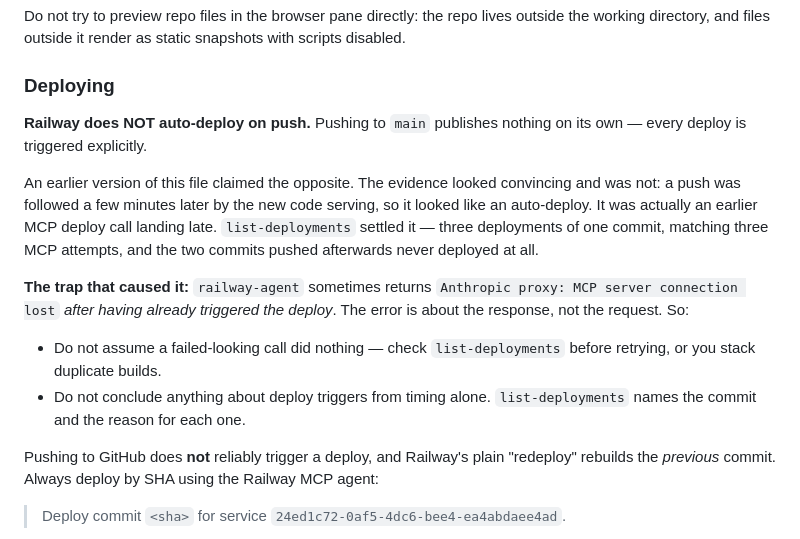
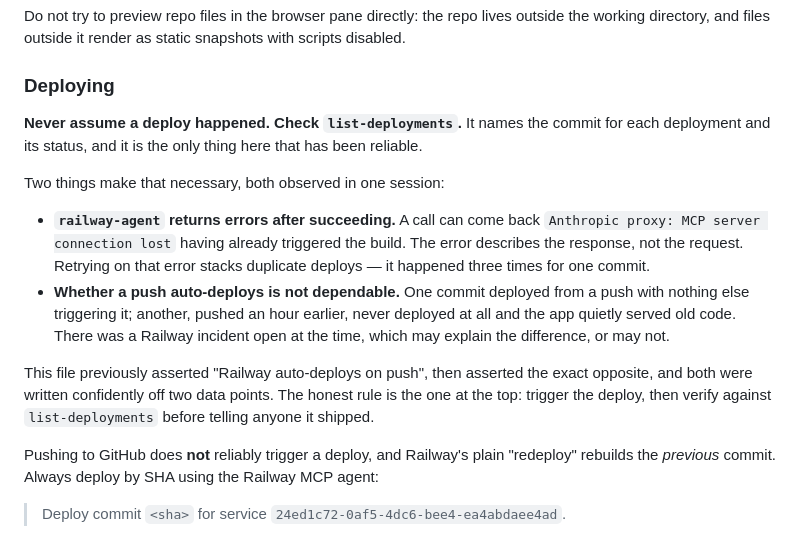
Before and after one commit to YMEHIO78/testrepositoryclaudecode, a Markdown page: CLAUDE.md, the part around the change. Rendered like a GitHub page.

Commit message:
Stop asserting a deploy-trigger rule that keeps not holding
This file said Railway auto-deploys on push, then said it definitely
does not. Both were written off two observations and the second was as
wrong as the first: the docs-only commit before this one deployed from a
push with nothing else triggering it, while an earlier commit pushed the
same way never deployed at all.

Replaced with what the evidence actually supports: verify against
list-deployments, because the MCP reports failure after succeeding and
push behaviour has not been consistent. A Railway incident was open
during the inconsistent window, which may or may not explain it — and
saying so is more useful than a third confident rule.

Co-Authored-By: Claude Opus 5 <noreply@anthropic.com>

```diff
--- a/CLAUDE.md
+++ b/CLAUDE.md
@@ -83,25 +83,27 @@ static snapshots with scripts disabled.
 
 ### Deploying
 
-**Railway does NOT auto-deploy on push.** Pushing to `main` publishes
-nothing on its own — every deploy is triggered explicitly.
+**Never assume a deploy happened. Check `list-deployments`.** It names
+the commit for each deployment and its status, and it is the only thing
+here that has been reliable.
 
-An earlier version of this file claimed the opposite. The evidence
-looked convincing and was not: a push was followed a few minutes later
-by the new code serving, so it looked like an auto-deploy. It was
-actually an earlier MCP deploy call landing late. `list-deployments`
-settled it — three deployments of one commit, matching three MCP
-attempts, and the two commits pushed afterwards never deployed at all.
+Two things make that necessary, both observed in one session:
 
-**The trap that caused it:** `railway-agent` sometimes returns
-`Anthropic proxy: MCP server connection lost` *after having already
-triggered the deploy*. The error is about the response, not the request.
-So:
+- **`railway-agent` returns errors after succeeding.** A call can come
+  back `Anthropic proxy: MCP server connection lost` having already
+  triggered the build. The error describes the response, not the
+  request. Retrying on that error stacks duplicate deploys — it happened
+  three times for one commit.
+- **Whether a push auto-deploys is not dependable.** One commit deployed
+  from a push with nothing else triggering it; another, pushed an hour
+  earlier, never deployed at all and the app quietly served old code.
+  There was a Railway incident open at the time, which may explain the
+  difference, or may not.
 
-- Do not assume a failed-looking call did nothing — check
-  `list-deployments` before retrying, or you stack duplicate builds.
-- Do not conclude anything about deploy triggers from timing alone.
-  `list-deployments` names the commit and the reason for each one.
+This file previously asserted "Railway auto-deploys on push", then
+asserted the exact opposite, and both were written confidently off two
+data points. The honest rule is the one at the top: trigger the deploy,
+then verify against `list-deployments` before telling anyone it shipped.
 
 Pushing to GitHub does **not** reliably trigger a deploy, and Railway's
 plain "redeploy" rebuilds the *previous* commit. Always deploy by SHA
```
